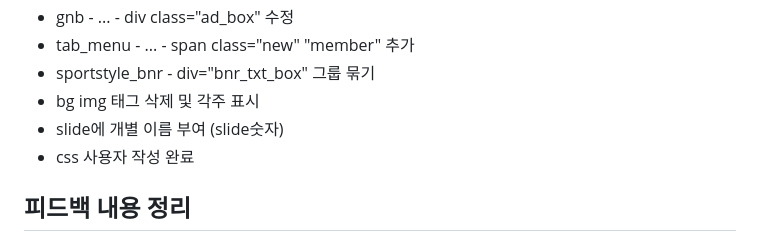
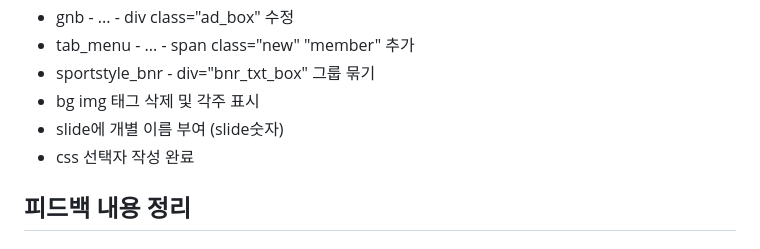
Before and after one commit to rococong-max/asics, a Markdown page: README.md, the part around the change. GitHub-like rendering.

Commit message:
css 선택자 수정

```diff
--- a/README.md
+++ b/README.md
@@ -40,7 +40,7 @@
 * sportstyle_bnr - div="bnr_txt_box" 그룹 묶기
 * bg img 태그 삭제 및 각주 표시
 * slide에 개별 이름 부여 (slide숫자)
-* css 사용자 작성 완료
+* css 선택자 작성 완료
 ## 피드백 내용 정리
 ### 2026/02/10 (1차)
 * 띠배너
```
